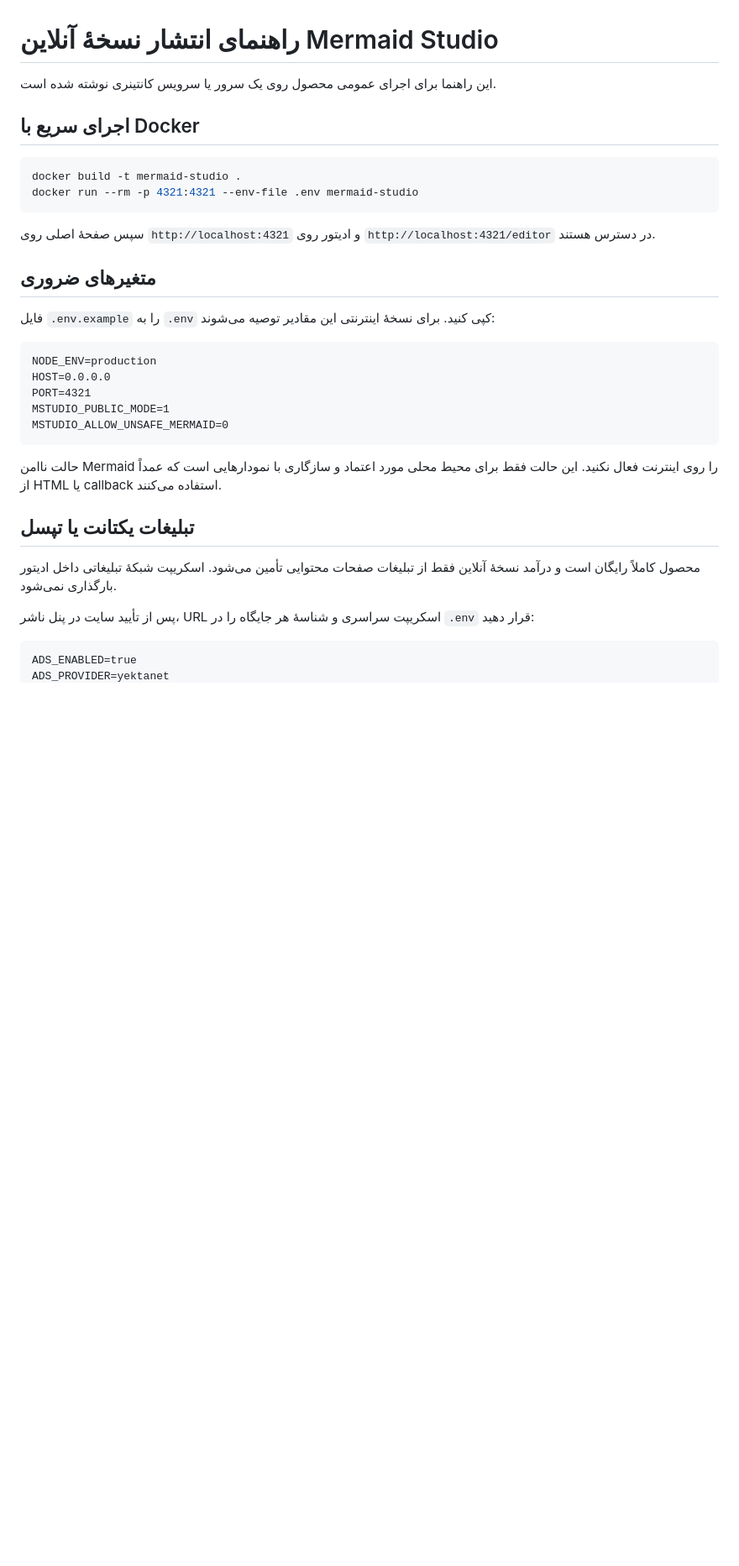
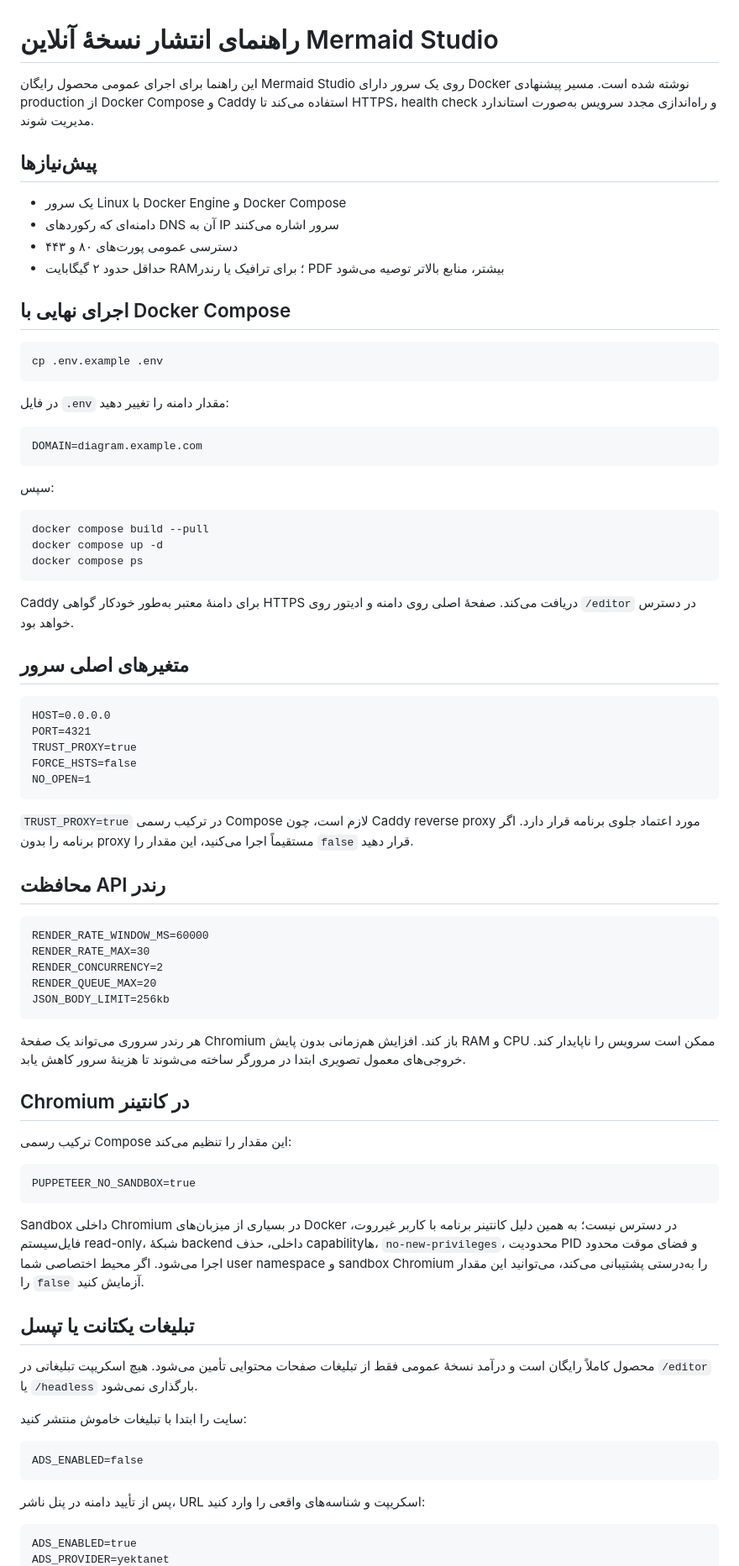
Before and after one commit to Emad211/mermaid-studio, a Markdown page: docs/DEPLOYMENT_FA.md, the part around one of its changes. Shown at 84% size. Rendered like a GitHub page; blank space fills up the shorter version.

Commit message:
Align deployment guide with final production configuration

````diff
--- a/docs/DEPLOYMENT_FA.md
+++ b/docs/DEPLOYMENT_FA.md
@@ -1,38 +1,81 @@
 # راهنمای انتشار نسخهٔ آنلاین Mermaid Studio
 
-این راهنما برای اجرای عمومی محصول روی یک سرور یا سرویس کانتینری نوشته شده است.
+این راهنما برای اجرای عمومی محصول رایگان Mermaid Studio روی یک سرور دارای Docker نوشته شده است. مسیر پیشنهادی production از Docker Compose و Caddy استفاده می‌کند تا HTTPS، health check و راه‌اندازی مجدد سرویس به‌صورت استاندارد مدیریت شوند.
 
-## اجرای سریع با Docker
+## پیش‌نیازها
+
+- یک سرور Linux با Docker Engine و Docker Compose
+- دامنه‌ای که رکوردهای DNS آن به IP سرور اشاره می‌کنند
+- دسترسی عمومی پورت‌های ۸۰ و ۴۴۳
+- حداقل حدود ۲ گیگابایت RAM؛ برای ترافیک یا رندر PDF بیشتر، منابع بالاتر توصیه می‌شود
+
+## اجرای نهایی با Docker Compose
 
 ```bash
-docker build -t mermaid-studio .
-docker run --rm -p 4321:4321 --env-file .env mermaid-studio
+cp .env.example .env
 ```
 
-سپس صفحهٔ اصلی روی `http://localhost:4321` و ادیتور روی
-`http://localhost:4321/editor` در دسترس هستند.
-
-## متغیرهای ضروری
-
-فایل `.env.example` را به `.env` کپی کنید. برای نسخهٔ اینترنتی این مقادیر توصیه
-می‌شوند:
+در فایل `.env` مقدار دامنه را تغییر دهید:
 
 ```dotenv
-NODE_ENV=production
+DOMAIN=diagram.example.com
+```
+
+سپس:
+
+```bash
+docker compose build --pull
+docker compose up -d
+docker compose ps
+```
+
+Caddy برای دامنهٔ معتبر به‌طور خودکار گواهی HTTPS دریافت می‌کند. صفحهٔ اصلی روی دامنه و ادیتور روی `/editor` در دسترس خواهد بود.
+
+## متغیرهای اصلی سرور
+
+```dotenv
 HOST=0.0.0.0
 PORT=4321
-MSTUDIO_PUBLIC_MODE=1
-MSTUDIO_ALLOW_UNSAFE_MERMAID=0
+TRUST_PROXY=true
+FORCE_HSTS=false
+NO_OPEN=1
 ```
 
-حالت ناامن Mermaid را روی اینترنت فعال نکنید. این حالت فقط برای محیط محلی مورد
-اعتماد و سازگاری با نمودارهایی است که عمداً از HTML یا callback استفاده می‌کنند.
+`TRUST_PROXY=true` در ترکیب رسمی Compose لازم است، چون Caddy reverse proxy مورد اعتماد جلوی برنامه قرار دارد. اگر برنامه را بدون proxy مستقیماً اجرا می‌کنید، این مقدار را `false` قرار دهید.
+
+## محافظت API رندر
+
+```dotenv
+RENDER_RATE_WINDOW_MS=60000
+RENDER_RATE_MAX=30
+RENDER_CONCURRENCY=2
+RENDER_QUEUE_MAX=20
+JSON_BODY_LIMIT=256kb
+```
+
+هر رندر سروری می‌تواند یک صفحهٔ Chromium باز کند. افزایش هم‌زمانی بدون پایش RAM و CPU ممکن است سرویس را ناپایدار کند. خروجی‌های معمول تصویری ابتدا در مرورگر ساخته می‌شوند تا هزینهٔ سرور کاهش یابد.
+
+## Chromium در کانتینر
+
+ترکیب رسمی Compose این مقدار را تنظیم می‌کند:
+
+```dotenv
+PUPPETEER_NO_SANDBOX=true
+```
+
+Sandbox داخلی Chromium در بسیاری از میزبان‌های Docker در دسترس نیست؛ به همین دلیل کانتینر برنامه با کاربر غیرروت، فایل‌سیستم read-only، شبکهٔ backend داخلی، حذف capabilityها، `no-new-privileges`، محدودیت PID و فضای موقت محدود اجرا می‌شود. اگر محیط اختصاصی شما user namespace و sandbox Chromium را به‌درستی پشتیبانی می‌کند، می‌توانید این مقدار را `false` آزمایش کنید.
 
 ## تبلیغات یکتانت یا تپسل
 
-محصول کاملاً رایگان است و درآمد نسخهٔ آنلاین فقط از تبلیغات صفحات محتوایی تأمین می‌شود. اسکریپت شبکهٔ تبلیغاتی داخل ادیتور بارگذاری نمی‌شود.
+محصول کاملاً رایگان است و درآمد نسخهٔ عمومی فقط از تبلیغات صفحات محتوایی تأمین می‌شود. هیچ اسکریپت تبلیغاتی در `/editor` یا `/headless` بارگذاری نمی‌شود.
 
-پس از تأیید سایت در پنل ناشر، URL اسکریپت سراسری و شناسهٔ هر جایگاه را در `.env` قرار دهید:
+سایت را ابتدا با تبلیغات خاموش منتشر کنید:
+
+```dotenv
+ADS_ENABLED=false
+```
+
+پس از تأیید دامنه در پنل ناشر، URL اسکریپت و شناسه‌های واقعی را وارد کنید:
 
 ```dotenv
 ADS_ENABLED=true
````
Also changed, not shown: other parts of docs/DEPLOYMENT_FA.md (+26 -35 lines).
